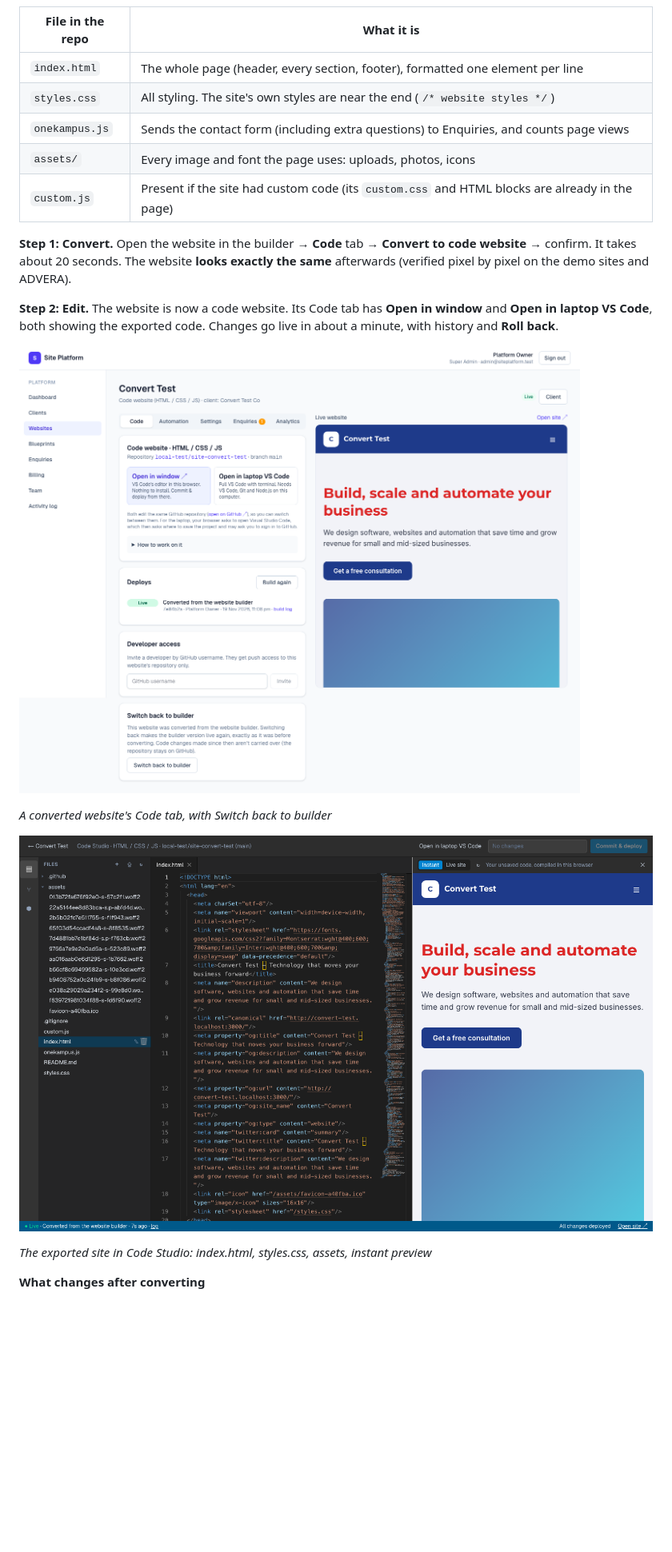
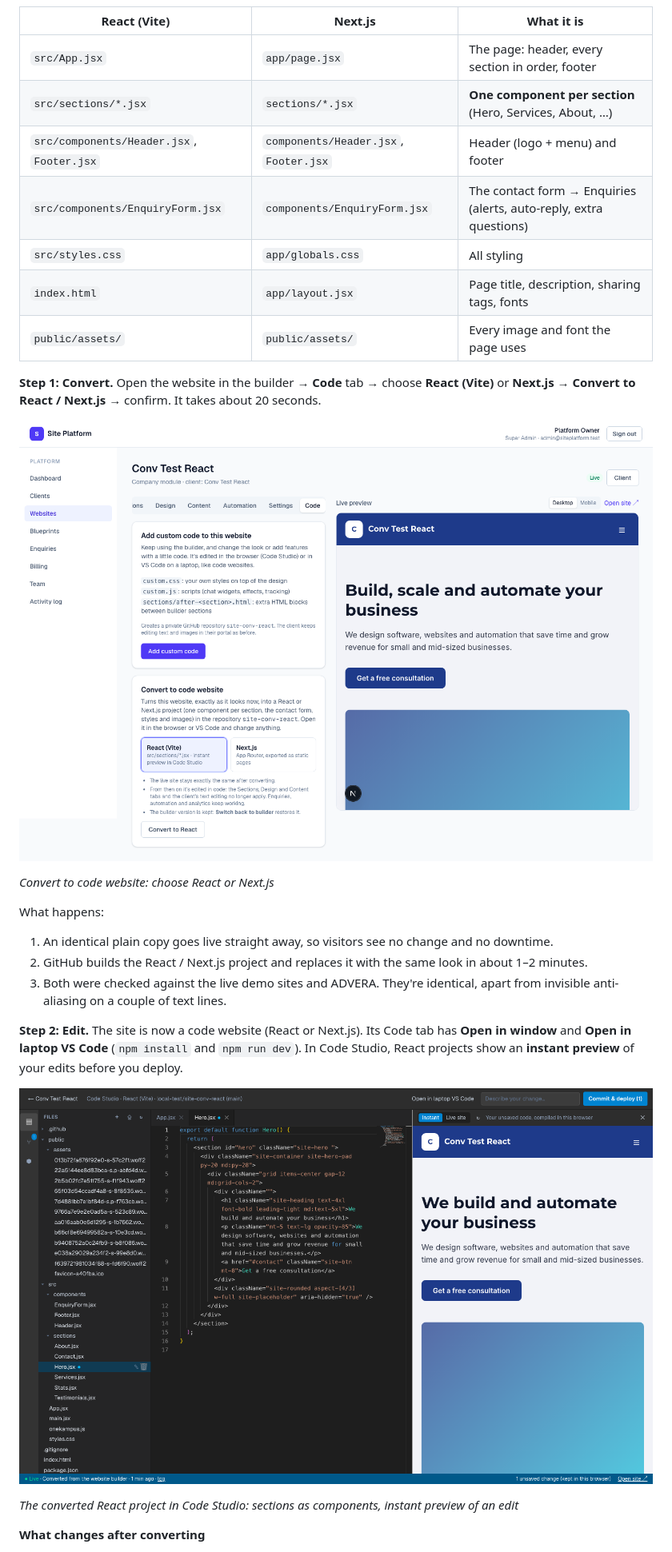
Before and after one commit to Ritiksharmaji/site-auto-matrix, a Markdown page: docs/APPLICATION_FLOW.md, the part around one of its changes. Shown at 80% size. GitHub-like rendering; pictures changed too: docs/screenshots/09-convert-to-code/01-convert-react-or-nextjs.png (added), docs/screenshots/09-convert-to-code/01-converted-code-tab.png (deleted), docs/screenshots/09-convert-to-code/02-converted-in-code-studio.png (deleted); blank space fills up the shorter version.

````diff
--- a/docs/APPLICATION_FLOW.md
+++ b/docs/APPLICATION_FLOW.md
@@ -625,24 +626,31 @@ flowchart LR
 ```
 
-| File in the repo | What it is |
-|---|---|
-| `index.html` | The whole page (header, every section, footer), formatted one element per line |
-| `styles.css` | All styling. The site's own styles are near the end (`/* website styles */`) |
-| `onekampus.js` | Sends the contact form (including extra questions) to Enquiries, and counts page views |
-| `assets/` | Every image and font the page uses: uploads, photos, icons |
-| `custom.js` | Present if the site had custom code (its `custom.css` and HTML blocks are already in the page) |
+| React (Vite) | Next.js | What it is |
+|---|---|---|
+| `src/App.jsx` | `app/page.jsx` | The page: header, every section in order, footer |
+| `src/sections/*.jsx` | `sections/*.jsx` | **One component per section** (Hero, Services, About, …) |
+| `src/components/Header.jsx`, `Footer.jsx` | `components/Header.jsx`, `Footer.jsx` | Header (logo + menu) and footer |
+| `src/components/EnquiryForm.jsx` | `components/EnquiryForm.jsx` | The contact form → Enquiries (alerts, auto-reply, extra questions) |
+| `src/styles.css` | `app/globals.css` | All styling |
+| `index.html` | `app/layout.jsx` | Page title, description, sharing tags, fonts |
+| `public/assets/` | `public/assets/` | Every image and font the page uses |
 
-**Step 1: Convert.** Open the website in the builder → **Code** tab → **Convert to code website** → confirm. It takes about 20 seconds. The website **looks exactly the same** afterwards (verified pixel by pixel on the demo sites and ADVERA).
+**Step 1: Convert.** Open the website in the builder → **Code** tab → choose **React (Vite)** or **Next.js** → **Convert to React / Next.js** → confirm. It takes about 20 seconds.
 
-**Step 2: Edit.** The website is now a code website. Its Code tab has **Open in window** and **Open in laptop VS Code**, both showing the exported code. Changes go live in about a minute, with history and **Roll back**.
+![Convert to code website: choose React or Next.js](screenshots/09-convert-to-code/01-convert-react-or-nextjs.png)
 
-![A converted website's Code tab, with Switch back to builder](screenshots/09-convert-to-code/01-converted-code-tab.png)
+*Convert to code website: choose React or Next.js*
 
-*A converted website's Code tab, with Switch back to builder*
+What happens:
+1. An identical plain copy goes live straight away, so visitors see no change and no downtime.
+2. GitHub builds the React / Next.js project and replaces it with the same look in about 1–2 minutes.
+3. Both were checked against the live demo sites and ADVERA. They're identical, apart from invisible anti-aliasing on a couple of text lines.
 
-![The exported site in Code Studio: index.html, styles.css, assets, instant preview](screenshots/09-convert-to-code/02-converted-in-code-studio.png)
+**Step 2: Edit.** The site is now a code website (React or Next.js). Its Code tab has **Open in window** and **Open in laptop VS Code** (`npm install` and `npm run dev`). In Code Studio, React projects show an **instant preview** of your edits before you deploy.
 
-*The exported site in Code Studio: index.html, styles.css, assets, instant preview*
+![The converted React project in Code Studio: sections as components, instant preview of an edit](screenshots/09-convert-to-code/02-converted-react-in-code-studio.png)
+
+*The converted React project in Code Studio: sections as components, instant preview of an edit*
 
 **What changes after converting**
 - The website is edited **in code**. The builder's Sections, Design and Content tabs and the client's text editing in the portal no longer apply (the portal shows the site and its enquiries).
````
Also changed, not shown: other parts of docs/APPLICATION_FLOW.md (+10 -8 lines), README.md (+1 -1 lines), code-templates/export/README-nextjs.md (added, +42 -0 lines), code-templates/export/README-react.md (added, +36 -0 lines), code-templates/export/README.md (deleted, +0 -29 lines), docs/SYSTEM_DESIGN.md (+22 -10 lines), 7 other files.
